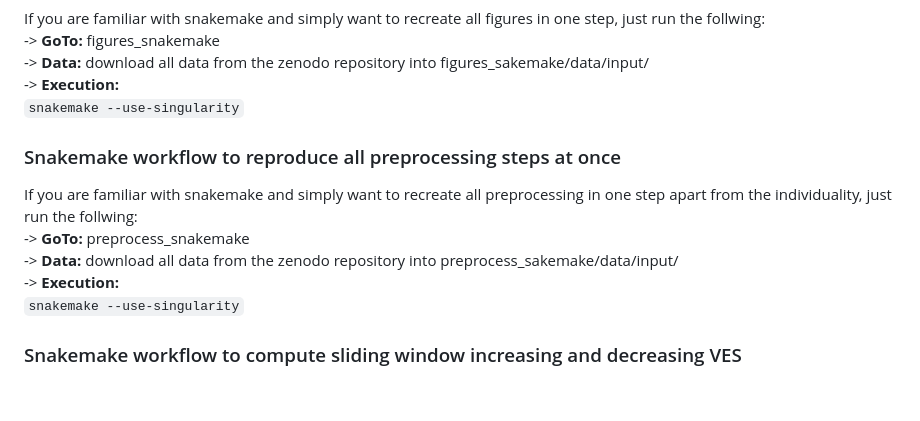
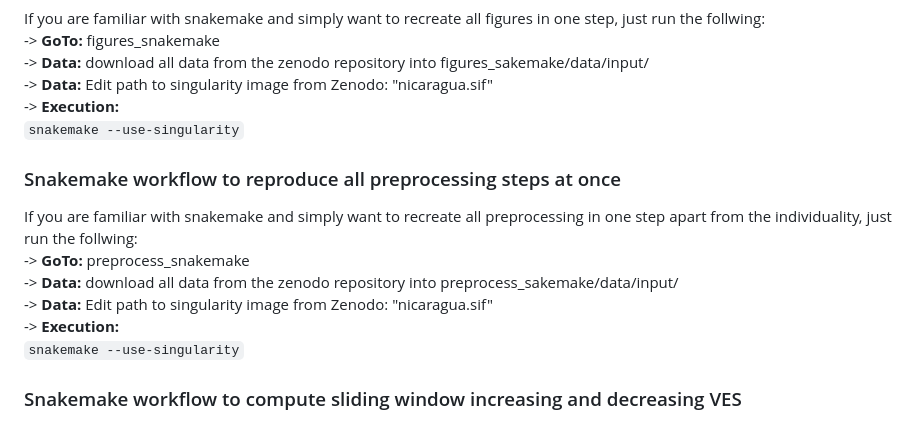
Before and after one commit to TsangLabCSEI/Nicaragua_SingleCell, a Markdown page: README.md, the part around the change. GitHub-like rendering; blank space fills up the shorter version.

````diff
--- a/README.md
+++ b/README.md
@@ -27,6 +27,7 @@ This Rpackage provides a way to reproduce some of the analysis carried out in ou
 If you are familiar with snakemake and simply want to recreate all figures in one step, just run the follwing: \
 -> **GoTo:** figures_snakemake \
 -> **Data:** download all data from the zenodo repository into figures_sakemake/data/input/ \
+-> **Data:** Edit path to singularity image from Zenodo: "nicaragua.sif" \
 -> **Execution:**  \
 ```snakemake --use-singularity```
 
@@ -34,6 +35,7 @@ If you are familiar with snakemake and simply want to recreate all figures in on
 If you are familiar with snakemake and simply want to recreate all preprocessing in one step apart from the individuality, just run the follwing: \
 -> **GoTo:** preprocess_snakemake \
 -> **Data:** download all data from the zenodo repository into preprocess_sakemake/data/input/ \
+-> **Data:** Edit path to singularity image from Zenodo: "nicaragua.sif" \
 -> **Execution:**  \
 ```snakemake --use-singularity```
 
````
